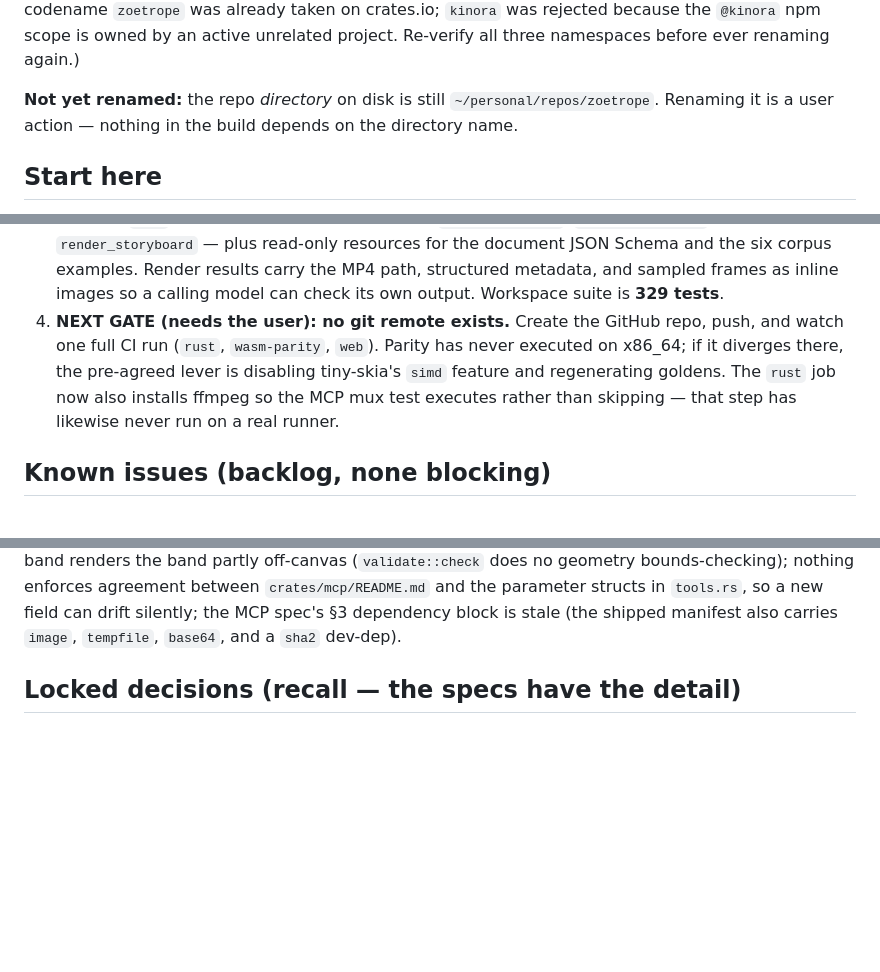
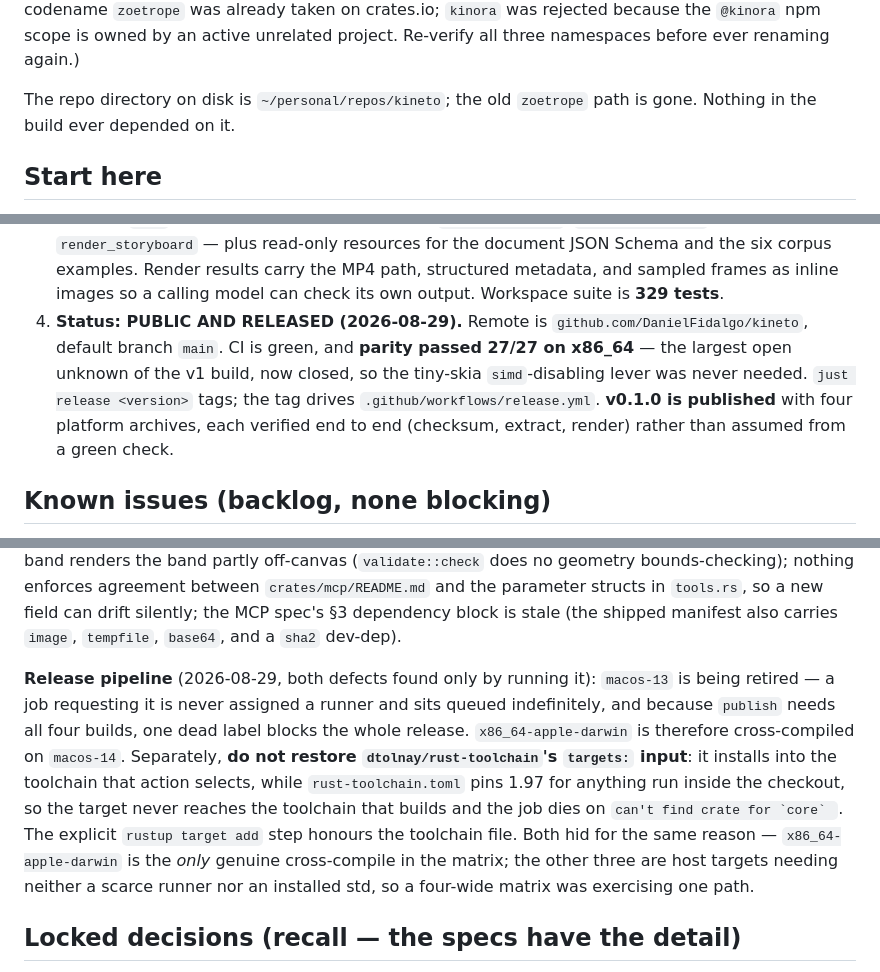
Before and after one commit to DanielFidalgo/kineto, a Markdown page: CLAUDE.md, 3 parts joined by grey strips. GitHub-like rendering; blank space fills up the shorter version.

Commit message:
docs: drop the release section, correct the stale repo notes
The README's release instructions were maintainer procedure sitting in
a document an end user reads to decide whether to try the project.
`just release` is still self-documenting in the justfile.

CLAUDE.md was wrong in two places: the directory rename is done, and
the "no git remote exists" gate has been passed -- the repo is public,
CI is green, x86_64 parity came back 27/27, and v0.1.0 is published.

Also records why the release matrix is shaped the way it is, since
both defects that blocked v0.1.0 are invisible in a passing run and
easy to reintroduce.

```diff
--- a/CLAUDE.md
+++ b/CLAUDE.md
@@ -17,9 +17,8 @@ previous codename `zoetrope` was already taken on crates.io; `kinora` was
 rejected because the `@kinora` npm scope is owned by an active unrelated
 project. Re-verify all three namespaces before ever renaming again.)
 
-**Not yet renamed:** the repo *directory* on disk is still
-`~/personal/repos/zoetrope`. Renaming it is a user action — nothing in the
-build depends on the directory name.
+The repo directory on disk is `~/personal/repos/kineto`; the old
+`zoetrope` path is gone. Nothing in the build ever depended on it.
 
 ## Start here
 
@@ -42,13 +41,14 @@ build depends on the directory name.
    examples. Render results carry the MP4 path, structured metadata, and
    sampled frames as inline images so a calling model can check its own
    output. Workspace suite is **329 tests**.
-4. **NEXT GATE (needs the user): no git remote exists.** Create the GitHub
-   repo, push, and watch one full CI run (`rust`, `wasm-parity`, `web`).
-   Parity has never executed on x86_64; if it diverges there, the
-   pre-agreed lever is disabling tiny-skia's `simd` feature and
-   regenerating goldens. The `rust` job now also installs ffmpeg so the
-   MCP mux test executes rather than skipping — that step has likewise
-   never run on a real runner.
+4. **Status: PUBLIC AND RELEASED (2026-08-29).** Remote is
+   `github.com/DanielFidalgo/kineto`, default branch `main`. CI is green,
+   and **parity passed 27/27 on x86_64** — the largest open unknown of the
+   v1 build, now closed, so the tiny-skia `simd`-disabling lever was never
+   needed. `just release <version>` tags; the tag drives
+   `.github/workflows/release.yml`. **v0.1.0 is published** with four
+   platform archives, each verified end to end (checksum, extract, render)
+   rather than assumed from a green check.
 
 ## Known issues (backlog, none blocking)
 
@@ -82,6 +82,20 @@ bounds-checking); nothing enforces agreement between `crates/mcp/README.md`
 and the parameter structs in `tools.rs`, so a new field can drift silently;
 the MCP spec's §3 dependency block is stale (the shipped manifest also
 carries `image`, `tempfile`, `base64`, and a `sha2` dev-dep).
+
+**Release pipeline** (2026-08-29, both defects found only by running it):
+`macos-13` is being retired — a job requesting it is never assigned a runner
+and sits queued indefinitely, and because `publish` needs all four builds,
+one dead label blocks the whole release. `x86_64-apple-darwin` is therefore
+cross-compiled on `macos-14`. Separately, **do not restore
+`dtolnay/rust-toolchain`'s `targets:` input**: it installs into the toolchain
+that action selects, while `rust-toolchain.toml` pins 1.97 for anything run
+inside the checkout, so the target never reaches the toolchain that builds
+and the job dies on ``can't find crate for `core` ``. The explicit
+`rustup target add` step honours the toolchain file. Both hid for the same
+reason — `x86_64-apple-darwin` is the *only* genuine cross-compile in the
+matrix; the other three are host targets needing neither a scarce runner nor
+an installed std, so a four-wide matrix was exercising one path.
 
 ## Locked decisions (recall — the specs have the detail)
 
```
Also changed, not shown: README.md (+0 -14 lines).
